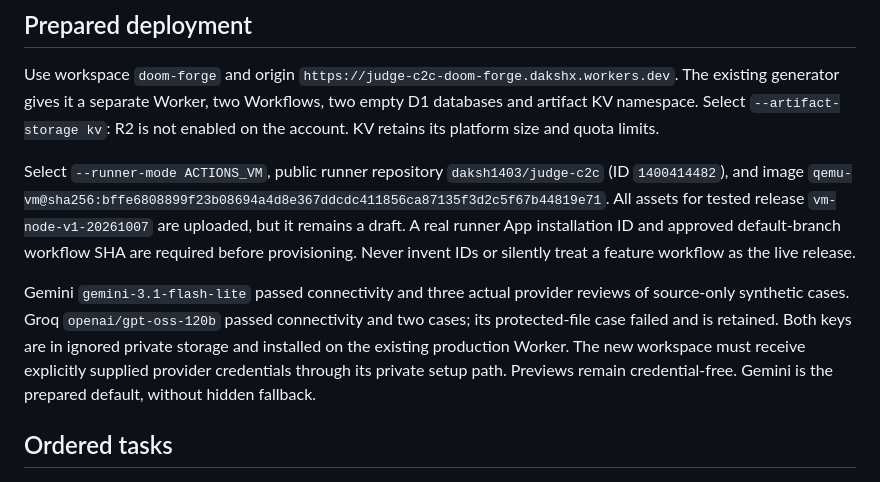
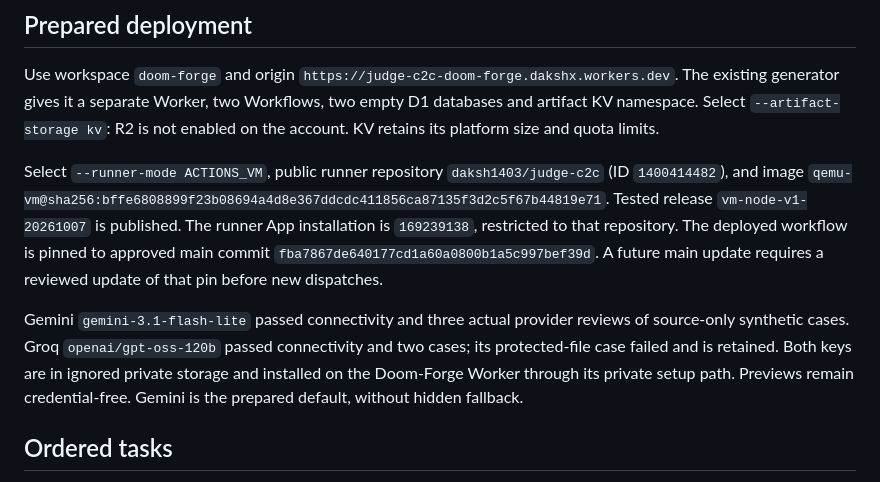
Before and after one commit to daksh1403/judge-c2c, a Markdown page: docs/doom-forge-activation.md, the part around one of its changes. Drawn GitHub-style.

```diff
--- a/docs/doom-forge-activation.md
+++ b/docs/doom-forge-activation.md
@@ -6,9 +6,9 @@ The owner selected **Doom-Forge** as the sole active event organization. Its Git
 
 Use workspace `doom-forge` and origin `https://judge-c2c-doom-forge.dakshx.workers.dev`. The existing generator gives it a separate Worker, two Workflows, two empty D1 databases and artifact KV namespace. Select `--artifact-storage kv`: R2 is not enabled on the account. KV retains its platform size and quota limits.
 
-Select `--runner-mode ACTIONS_VM`, public runner repository `daksh1403/judge-c2c` (ID `1400414482`), and image `qemu-vm@sha256:bffe6808899f23b08694a4d8e367ddcdc411856ca87135f3d2c5f67b44819e71`. All assets for tested release `vm-node-v1-20261007` are uploaded, but it remains a draft. A real runner App installation ID and approved default-branch workflow SHA are required before provisioning. Never invent IDs or silently treat a feature workflow as the live release.
+Select `--runner-mode ACTIONS_VM`, public runner repository `daksh1403/judge-c2c` (ID `1400414482`), and image `qemu-vm@sha256:bffe6808899f23b08694a4d8e367ddcdc411856ca87135f3d2c5f67b44819e71`. Tested release `vm-node-v1-20261007` is published. The runner App installation is `169239138`, restricted to that repository. The deployed workflow is pinned to approved main commit `fba7867de640177cd1a60a0800b1a5c997bef39d`. A future main update requires a reviewed update of that pin before new dispatches.
 
-Gemini `gemini-3.1-flash-lite` passed connectivity and three actual provider reviews of source-only synthetic cases. Groq `openai/gpt-oss-120b` passed connectivity and two cases; its protected-file case failed and is retained. Both keys are in ignored private storage and installed on the existing production Worker. The new workspace must receive explicitly supplied provider credentials through its private setup path. Previews remain credential-free. Gemini is the prepared default, without hidden fallback.
+Gemini `gemini-3.1-flash-lite` passed connectivity and three actual provider reviews of source-only synthetic cases. Groq `openai/gpt-oss-120b` passed connectivity and two cases; its protected-file case failed and is retained. Both keys are in ignored private storage and installed on the Doom-Forge Worker through its private setup path. Previews remain credential-free. Gemini is the prepared default, without hidden fallback.
 
 ## Ordered tasks
 
```
Also changed, not shown: other parts of docs/doom-forge-activation.md (+19 -1 lines).
